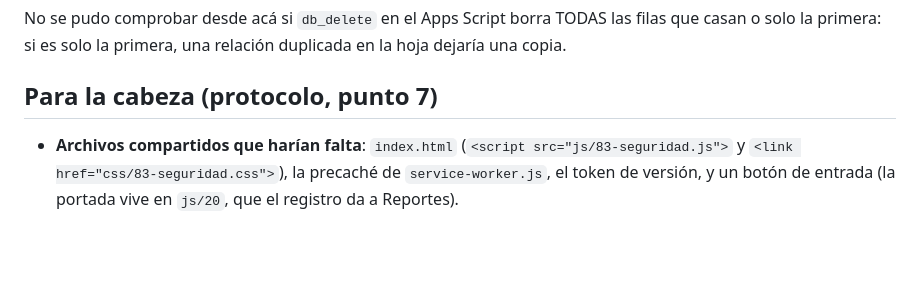
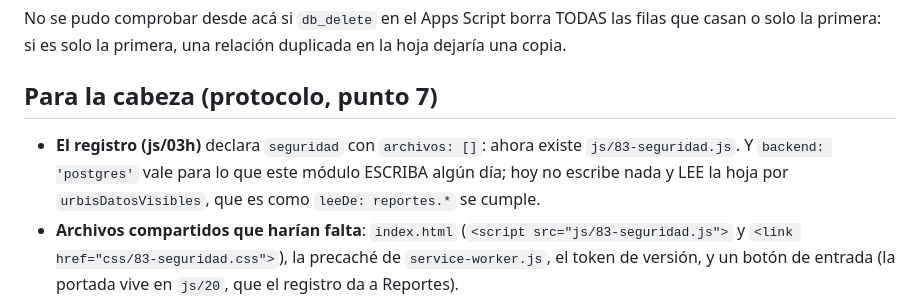
Before and after one commit to Jesmen21/mapa-comunitario, a Markdown page: herramientas/modulos/seguridad-familiar.md, the part around the change. Drawn GitHub-style; blank space fills up the shorter version.

Commit message:
Seguridad · notas: js/83 falta en archivos del registro (pedido a la cabeza)
Co-Authored-By: Claude Opus 5.5 <noreply@anthropic.com>
Claude-Session: https://claude.ai/code/session_01CKsozyh8JwM5vnhdy1LLb5

```diff
--- a/herramientas/modulos/seguridad-familiar.md
+++ b/herramientas/modulos/seguridad-familiar.md
@@ -87,6 +87,10 @@ duplicada en la hoja dejaría una copia.
 
 ## Para la cabeza (protocolo, punto 7)
 
+* **El registro (js/03h)** declara `seguridad` con `archivos: []`: ahora
+  existe `js/83-seguridad.js`. Y `backend: 'postgres'` vale para lo que este
+  módulo ESCRIBA algún día; hoy no escribe nada y LEE la hoja por
+  `urbisDatosVisibles`, que es como `leeDe: reportes.*` se cumple.
 * **Archivos compartidos que harían falta**: `index.html` (`<script
   src="js/83-seguridad.js">` y `<link href="css/83-seguridad.css">`), la
   precaché de `service-worker.js`, el token de versión, y un botón de entrada
```
